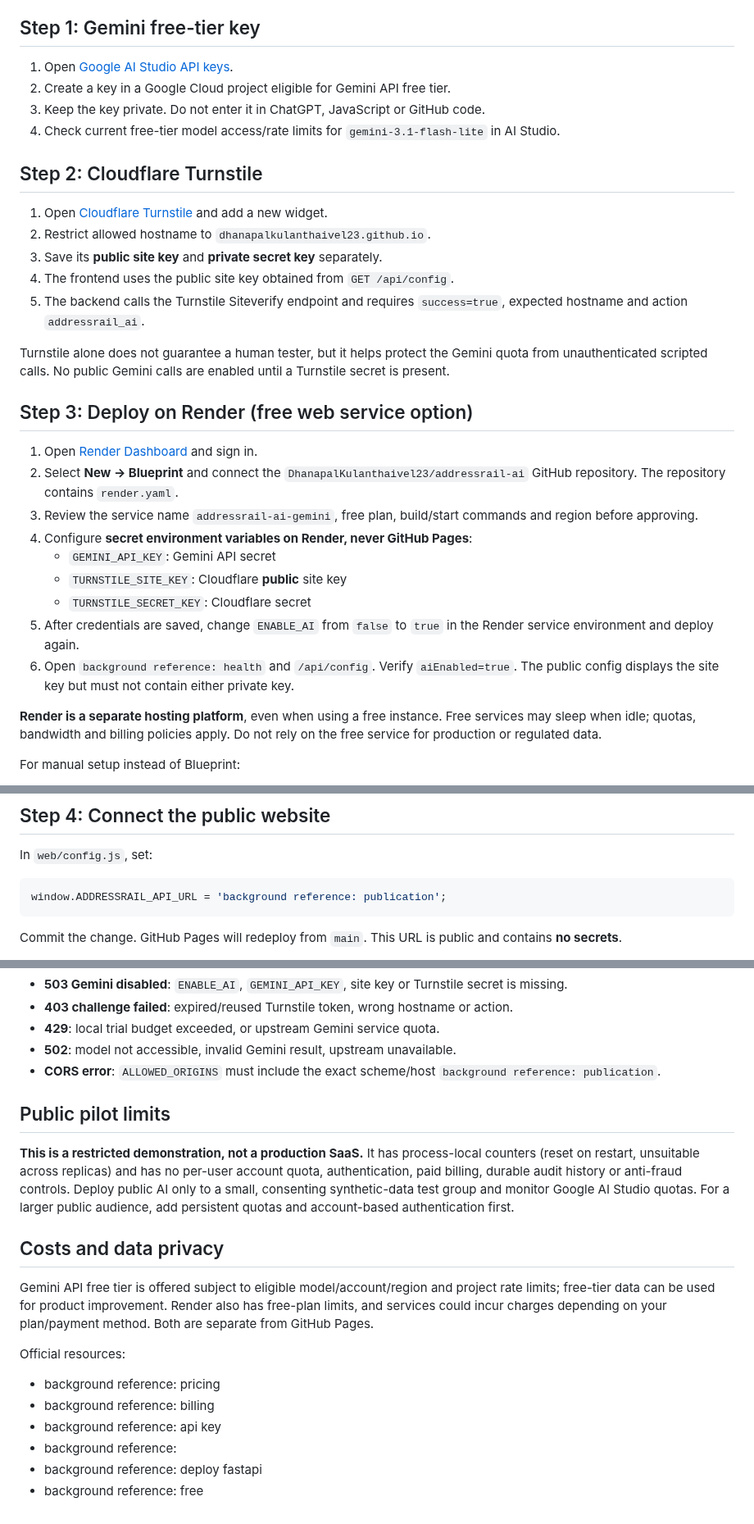
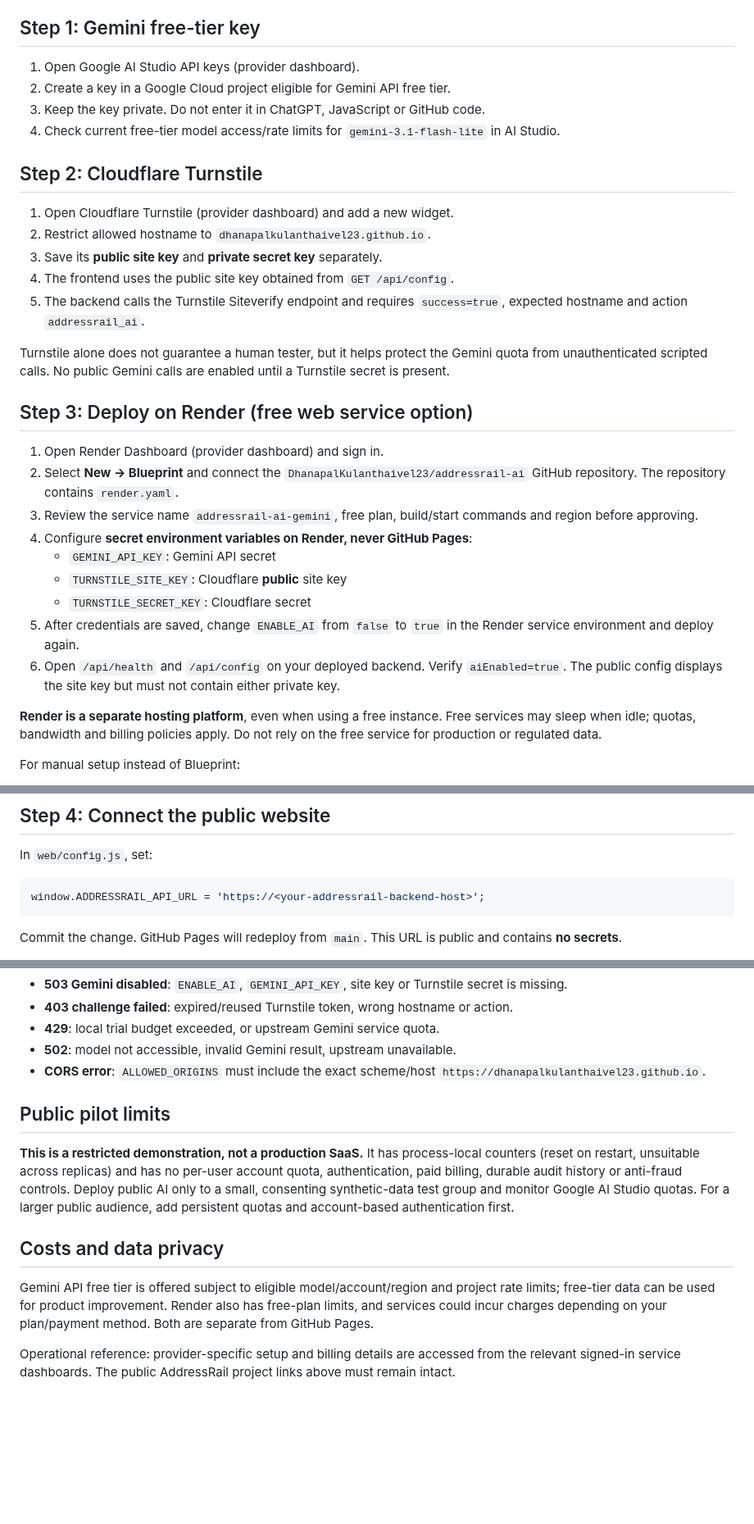
Before and after one commit to DhanapalKulanthaivel23/addressrail-ai, a Markdown page: docs/DEPLOY.md, 3 parts joined by grey strips. Shown at 82% size. Rendered like a GitHub page; blank space fills up the shorter version.

Commit message:
docs: restore AddressRail deployment examples and remove marketing links

````diff
--- a/docs/DEPLOY.md
+++ b/docs/DEPLOY.md
@@ -24,14 +24,14 @@ The public site **never receives the Gemini secret key**. Do not upload real cus
 
 ## Step 1: Gemini free-tier key
 
-1. Open [Google AI Studio API keys](https://aistudio.google.com/api-keys).
+1. Open Google AI Studio API keys (provider dashboard).
 2. Create a key in a Google Cloud project eligible for Gemini API free tier.
 3. Keep the key private. Do not enter it in ChatGPT, JavaScript or GitHub code.
 4. Check current free-tier model access/rate limits for `gemini-3.1-flash-lite` in AI Studio.
 
 ## Step 2: Cloudflare Turnstile
 
-1. Open [Cloudflare Turnstile](https://dash.cloudflare.com/) and add a new widget.
+1. Open Cloudflare Turnstile (provider dashboard) and add a new widget.
 2. Restrict allowed hostname to `dhanapalkulanthaivel23.github.io`.
 3. Save its **public site key** and **private secret key** separately.
 4. The frontend uses the public site key obtained from `GET /api/config`.
@@ -41,7 +41,7 @@ Turnstile alone does not guarantee a human tester, but it helps protect the Gemi
 
 ## Step 3: Deploy on Render (free web service option)
 
-1. Open [Render Dashboard](https://dashboard.render.com/) and sign in.
+1. Open Render Dashboard (provider dashboard) and sign in.
 2. Select **New → Blueprint** and connect the `DhanapalKulanthaivel23/addressrail-ai` GitHub repository. The repository contains `render.yaml`.
 3. Review the service name `addressrail-ai-gemini`, free plan, build/start commands and region before approving.
 4. Configure **secret environment variables on Render, never GitHub Pages**:
@@ -49,7 +49,7 @@ Turnstile alone does not guarantee a human tester, but it helps protect the Gemi
    - `TURNSTILE_SITE_KEY`: Cloudflare **public** site key
    - `TURNSTILE_SECRET_KEY`: Cloudflare secret
 5. After credentials are saved, change `ENABLE_AI` from `false` to `true` in the Render service environment and deploy again.
-6. Open `background reference: health` and `/api/config`. Verify `aiEnabled=true`. The public config displays the site key but must not contain either private key.
+6. Open `/api/health` and `/api/config` on your deployed backend. Verify `aiEnabled=true`. The public config displays the site key but must not contain either private key.
 
 **Render is a separate hosting platform**, even when using a free instance. Free services may sleep when idle; quotas, bandwidth and billing policies apply. Do not rely on the free service for production or regulated data.
 
@@ -65,7 +65,7 @@ For manual setup instead of Blueprint:
 In `web/config.js`, set:
 
 ```js
-window.ADDRESSRAIL_API_URL = 'background reference: publication';
+window.ADDRESSRAIL_API_URL = 'https://<your-addressrail-backend-host>';
 ```
 
 Commit the change. GitHub Pages will redeploy from `main`. This URL is public and contains **no secrets**.
@@ -86,7 +86,7 @@ node --check web/app.js
 - **403 challenge failed**: expired/reused Turnstile token, wrong hostname or action.
 - **429**: local trial budget exceeded, or upstream Gemini service quota.
 - **502**: model not accessible, invalid Gemini result, upstream unavailable.
-- **CORS error**: `ALLOWED_ORIGINS` must include the exact scheme/host `background reference: publication`.
+- **CORS error**: `ALLOWED_ORIGINS` must include the exact scheme/host `https://dhanapalkulanthaivel23.github.io`.
 
 ## Public pilot limits
 
@@ -96,10 +96,4 @@ node --check web/app.js
 
 Gemini API free tier is offered subject to eligible model/account/region and project rate limits; free-tier data can be used for product improvement. Render also has free-plan limits, and services could incur charges depending on your plan/payment method. Both are separate from GitHub Pages.
 
-Official resources:
-- background reference: pricing
-- background reference: billing
-- background reference: api key
-- background reference:
-- background reference: deploy fastapi
-- background reference: free
+Operational reference: provider-specific setup and billing details are accessed from the relevant signed-in service dashboards. The public AddressRail project links above must remain intact.
````
